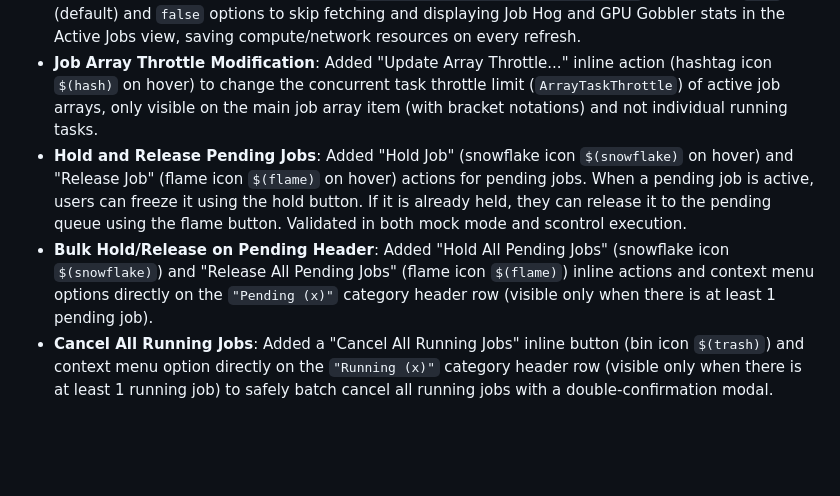
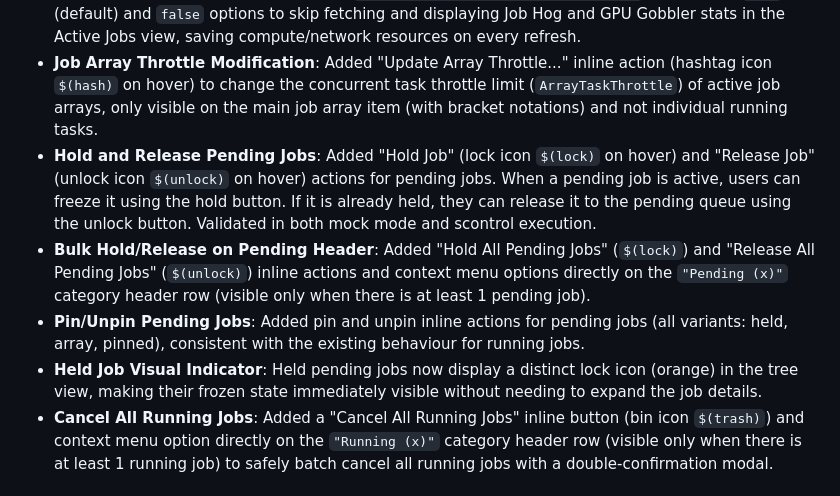
Before and after one commit to dhimitriosduka1/sCode, a Markdown page: CHANGELOG.md, the part around the change. Drawn GitHub-style; blank space fills up the shorter version.

Commit message:
fix: enhance pending job management with hold/release actions, pin/unpin functionality, and visual indicators

```diff
--- a/CHANGELOG.md
+++ b/CHANGELOG.md
@@ -11,8 +11,10 @@ All notable changes to the SLURM Cluster Manager extension will be documented in
 - **Dependency Prompt Configuration**: Introduced `slurmClusterManager.submitDependencyBehavior` setting with `"prompt"` (default) and `"never"` options to customize or bypass the dependency prompt entirely.
 - **Optional Resource Hogs**: Introduced `slurmClusterManager.showResourceHogs` setting with `true` (default) and `false` options to skip fetching and displaying Job Hog and GPU Gobbler stats in the Active Jobs view, saving compute/network resources on every refresh.
 - **Job Array Throttle Modification**: Added "Update Array Throttle..." inline action (hashtag icon `$(hash)` on hover) to change the concurrent task throttle limit (`ArrayTaskThrottle`) of active job arrays, only visible on the main job array item (with bracket notations) and not individual running tasks.
-- **Hold and Release Pending Jobs**: Added "Hold Job" (snowflake icon `$(snowflake)` on hover) and "Release Job" (flame icon `$(flame)` on hover) actions for pending jobs. When a pending job is active, users can freeze it using the hold button. If it is already held, they can release it to the pending queue using the flame button. Validated in both mock mode and scontrol execution.
-- **Bulk Hold/Release on Pending Header**: Added "Hold All Pending Jobs" (snowflake icon `$(snowflake)`) and "Release All Pending Jobs" (flame icon `$(flame)`) inline actions and context menu options directly on the `"Pending (x)"` category header row (visible only when there is at least 1 pending job).
+- **Hold and Release Pending Jobs**: Added "Hold Job" (lock icon `$(lock)` on hover) and "Release Job" (unlock icon `$(unlock)` on hover) actions for pending jobs. When a pending job is active, users can freeze it using the hold button. If it is already held, they can release it to the pending queue using the unlock button. Validated in both mock mode and scontrol execution.
+- **Bulk Hold/Release on Pending Header**: Added "Hold All Pending Jobs" (`$(lock)`) and "Release All Pending Jobs" (`$(unlock)`) inline actions and context menu options directly on the `"Pending (x)"` category header row (visible only when there is at least 1 pending job).
+- **Pin/Unpin Pending Jobs**: Added pin and unpin inline actions for pending jobs (all variants: held, array, pinned), consistent with the existing behaviour for running jobs.
+- **Held Job Visual Indicator**: Held pending jobs now display a distinct lock icon (orange) in the tree view, making their frozen state immediately visible without needing to expand the job details.
 - **Cancel All Running Jobs**: Added a "Cancel All Running Jobs" inline button (bin icon `$(trash)`) and context menu option directly on the `"Running (x)"` category header row (visible only when there is at least 1 running job) to safely batch cancel all running jobs with a double-confirmation modal.
 
 ### Fixed
```
